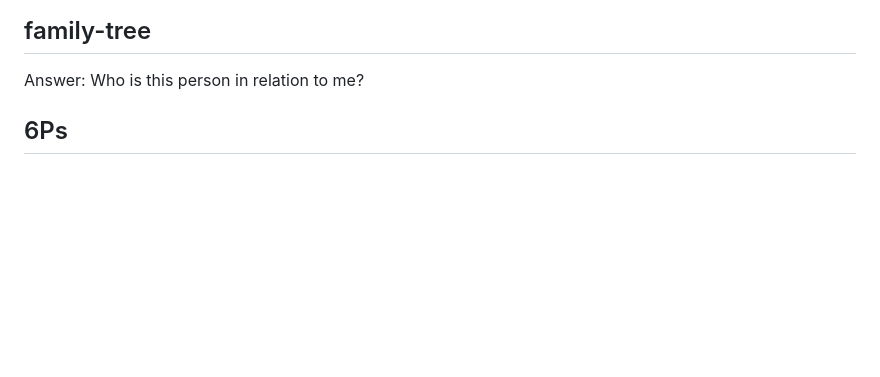
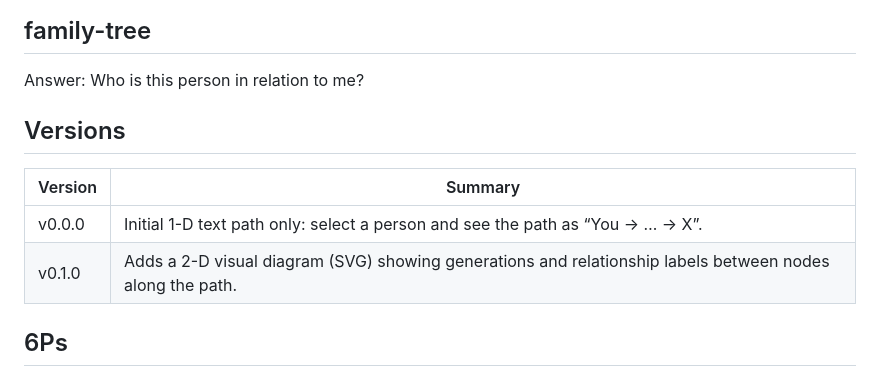
Before and after one commit to legodud3/family-tree, a Markdown page: README.md, the part around the change printed below. GitHub-like rendering; blank space fills up the shorter version.

```diff
--- a/README.md
+++ b/README.md
@@ -1,5 +1,13 @@
 ## family-tree
 Answer: Who is this person in relation to me?
+
+## Versions
+
+| Version | Summary |
+|---------|---------|
+| v0.0.0  | Initial 1-D text path only: select a person and see the path as “You → … → X”. |
+| v0.1.0  | Adds a 2-D visual diagram (SVG) showing generations and relationship labels between nodes along the path. |
+
 
 ## 6Ps
 - Customer: Chinmay Deo [user]
```
Also changed, not shown: other parts of README.md (+16 -34 lines).
